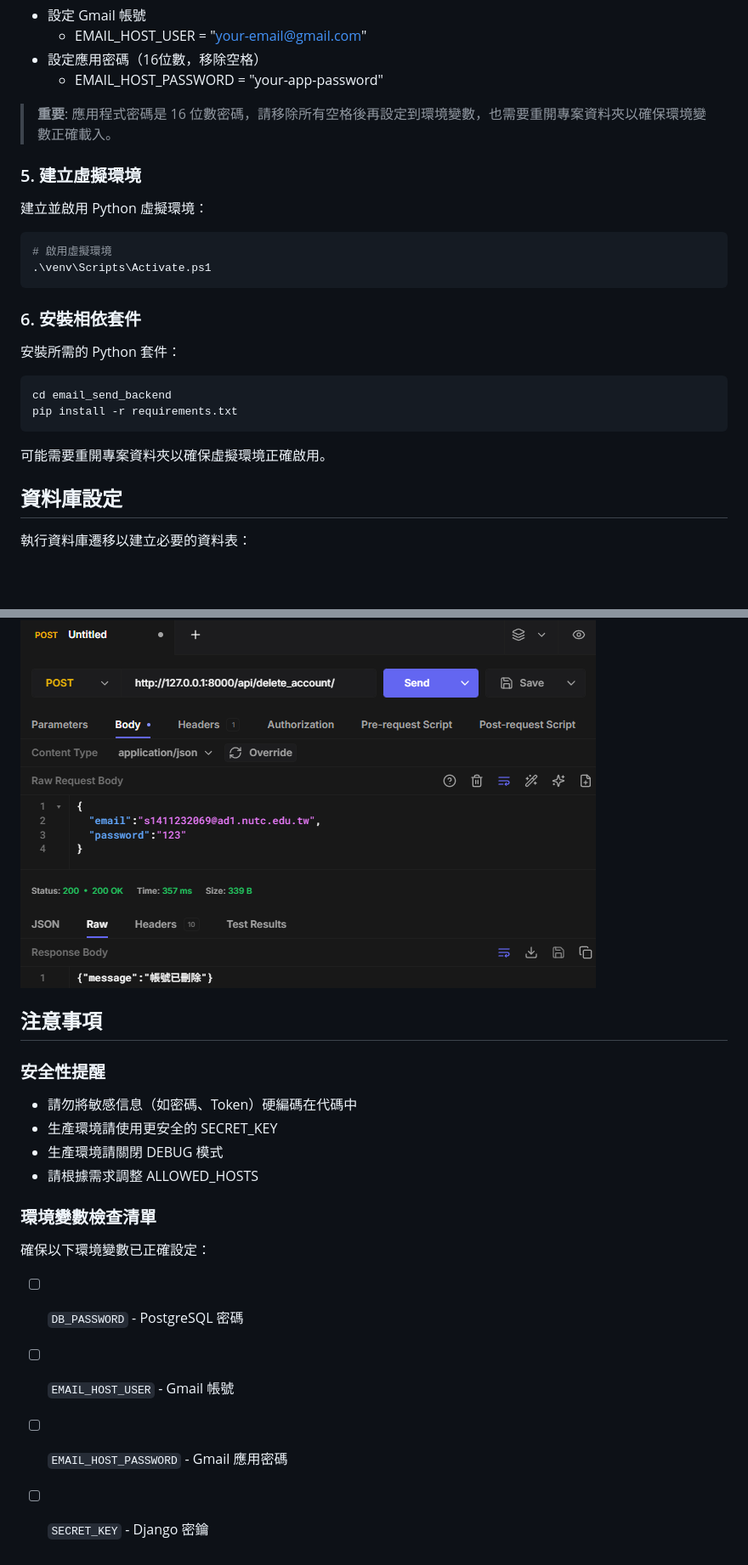
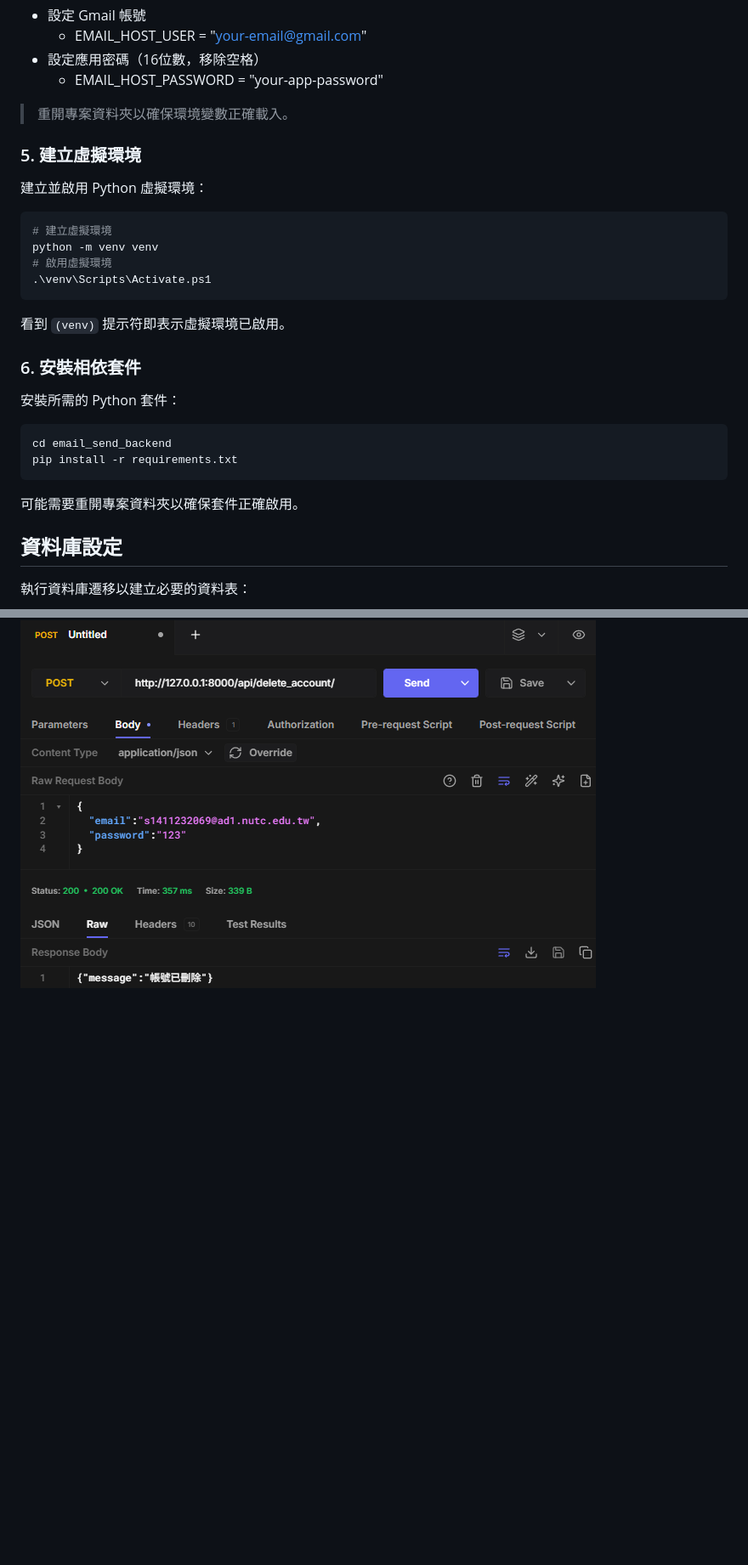
Before and after one commit to LingoNext/email-send-backend, a Markdown page: README.md, 2 parts joined by grey strips. Shown at 85% size. GitHub-like rendering; blank space fills up the shorter version.

Commit message:
docs:update readme

````diff
--- a/README.md
+++ b/README.md
@@ -94,16 +90,18 @@ c. 設定郵件相關系統環境變數：
 - 設定應用密碼（16位數，移除空格）
   - EMAIL_HOST_PASSWORD = "your-app-password"
 
-> **重要**: 應用程式密碼是 16 位數密碼，請移除所有空格後再設定到環境變數，也需要重開專案資料夾以確保環境變數正確載入。
+> 重開專案資料夾以確保環境變數正確載入。
 
 ### 5. 建立虛擬環境
 
 建立並啟用 Python 虛擬環境：
 ```bash
+# 建立虛擬環境
+python -m venv venv
 # 啟用虛擬環境
 .\venv\Scripts\Activate.ps1
 ```
-
+看到 `(venv)` 提示符即表示虛擬環境已啟用。
 ### 6. 安裝相依套件
 
 安裝所需的 Python 套件：
@@ -111,7 +109,7 @@ c. 設定郵件相關系統環境變數：
 cd email_send_backend
 pip install -r requirements.txt
 ```
-可能需要重開專案資料夾以確保虛擬環境正確啟用。
+可能需要重開專案資料夾以確保套件正確啟用。
 
 ## 資料庫設定
 執行資料庫遷移以建立必要的資料表：
@@ -251,18 +249,3 @@ Authorization: Token 9944b09199c62bcf9418ad846dd0e4bbdfc6ee4b
 ![測試5](assets/img/test5.png)
 
 ![測試6](assets/img/test6.png)
-
-## 注意事項
-
-### 安全性提醒
-- 請勿將敏感信息（如密碼、Token）硬編碼在代碼中
-- 生產環境請使用更安全的 SECRET_KEY
-- 生產環境請關閉 DEBUG 模式
-- 請根據需求調整 ALLOWED_HOSTS
-
-### 環境變數檢查清單
-確保以下環境變數已正確設定：
-- [ ] `DB_PASSWORD` - PostgreSQL 密碼
-- [ ] `EMAIL_HOST_USER` - Gmail 帳號
-- [ ] `EMAIL_HOST_PASSWORD` - Gmail 應用密碼
-- [ ] `SECRET_KEY` - Django 密鑰
````
Also changed, not shown: other parts of README.md (+2 -6 lines).
